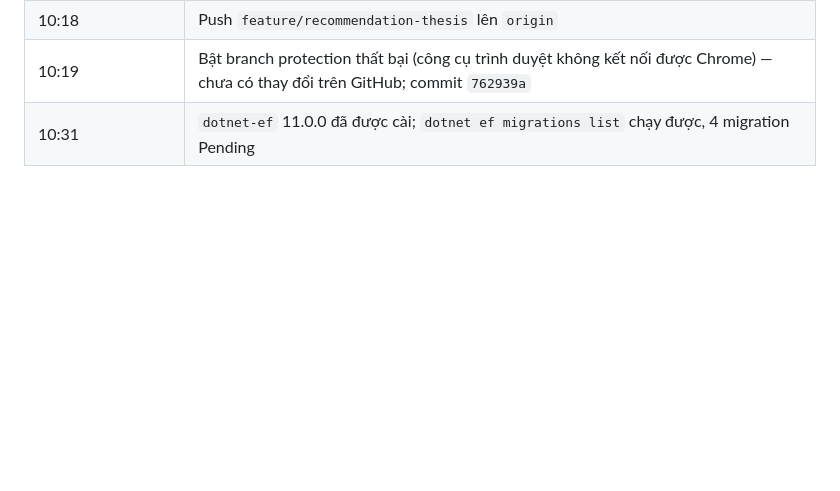
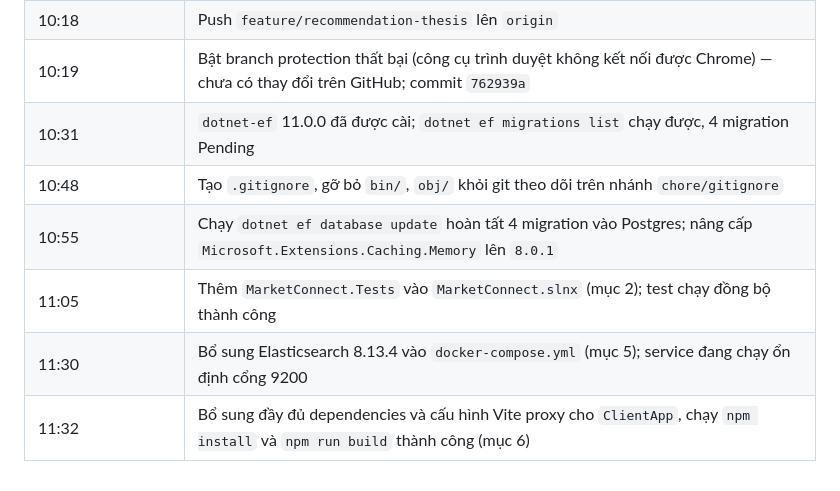
Before and after one commit to khangih08/MarketConnect, a Markdown page: docs/progress/week01.md, the part around one of its changes. Drawn GitHub-style; blank space fills up the shorter version.

```diff
--- a/docs/progress/week01.md
+++ b/docs/progress/week01.md
@@ -145,3 +162,8 @@
 | 10:18 | Push `feature/recommendation-thesis` lên `origin` |
 | 10:19 | Bật branch protection thất bại (công cụ trình duyệt không kết nối được Chrome) — chưa có thay đổi trên GitHub; commit `762939a` |
 | 10:31 | `dotnet-ef` 11.0.0 đã được cài; `dotnet ef migrations list` chạy được, 4 migration Pending |
+| 10:48 | Tạo `.gitignore`, gỡ bỏ `bin/`, `obj/` khỏi git theo dõi trên nhánh `chore/gitignore` |
+| 10:55 | Chạy `dotnet ef database update` hoàn tất 4 migration vào Postgres; nâng cấp `Microsoft.Extensions.Caching.Memory` lên `8.0.1` |
+| 11:05 | Thêm `MarketConnect.Tests` vào `MarketConnect.slnx` (mục 2); test chạy đồng bộ thành công |
+| 11:30 | Bổ sung Elasticsearch 8.13.4 vào `docker-compose.yml` (mục 5); service đang chạy ổn định cổng 9200 |
+| 11:32 | Bổ sung đầy đủ dependencies và cấu hình Vite proxy cho `ClientApp`, chạy `npm install` và `npm run build` thành công (mục 6) |
```
Also changed, not shown: other parts of docs/progress/week01.md (+27 -10 lines).
